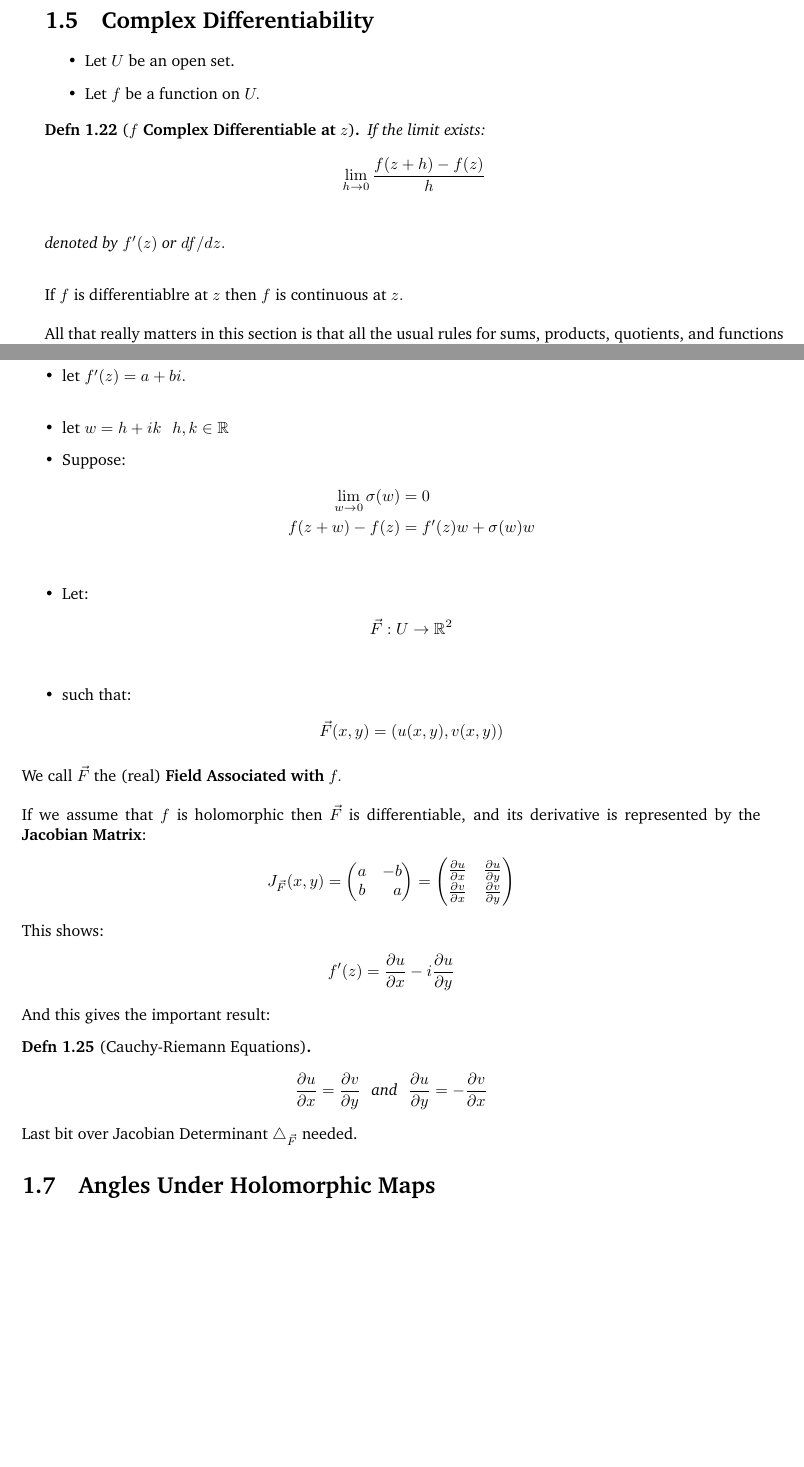
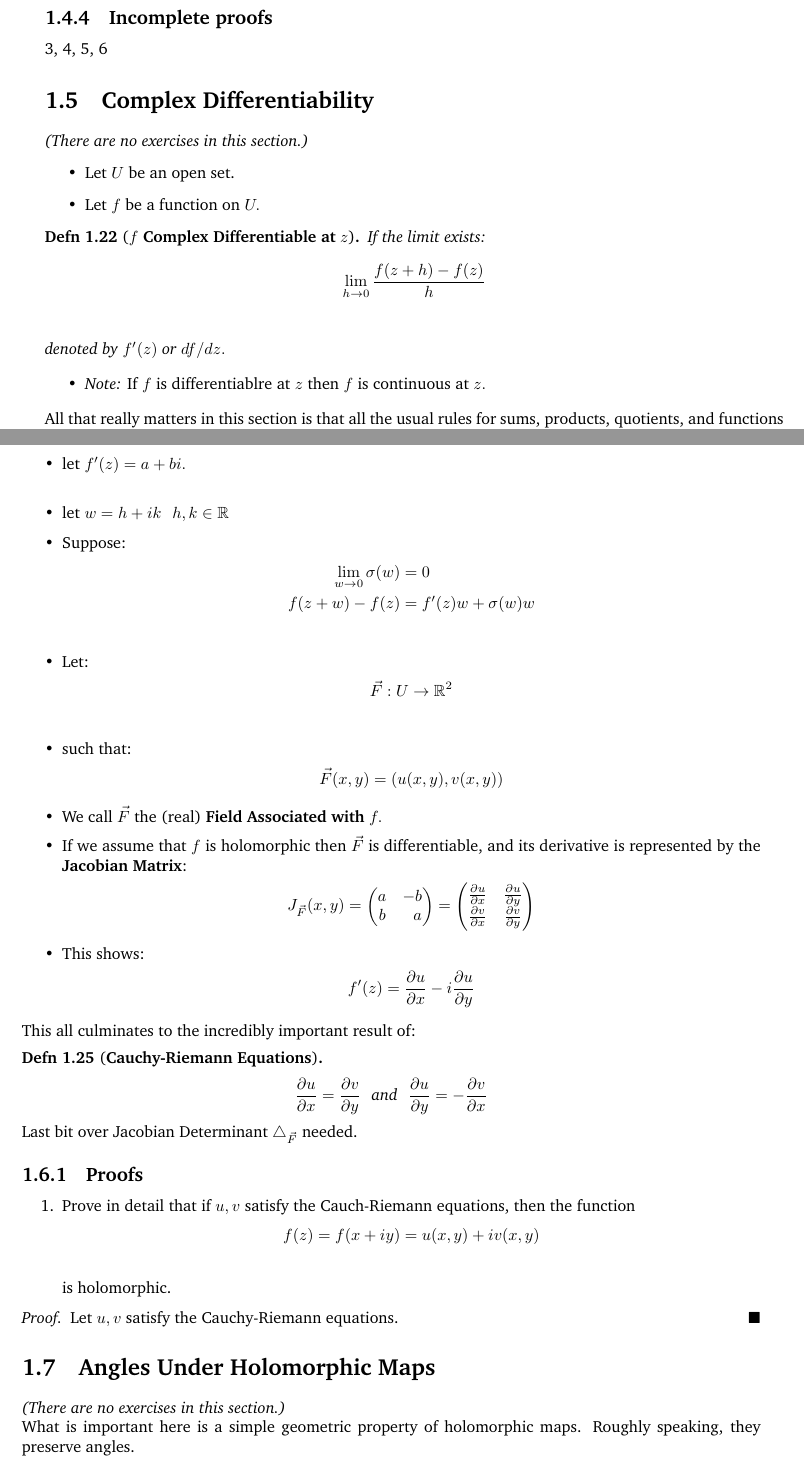
Before and after one commit to Oglopf/Complex-Analysis, a LaTeX book (complex_analysis_notes.tex, which reads complex_analysis/chapter_one.tex): two parts of pages 27 and 28 of 29, joined at a grey line, cut at the place of the change, the shorter picture padded with empty space. Compiled offline with pdfLaTeX.

Commit message:
adding exercise and touches to some sections.

```diff
--- a/complex_analysis/chapter_one.tex
+++ b/complex_analysis/chapter_one.tex
@@ -1164,7 +1170,11 @@ The main point is this:
 
 \end{enumerate}
 
+\subsection{Incomplete proofs}
+3, 4, 5, 6
+
 \section{Complex Differentiability}
+\textit{(There are no exercises in this section.)}
 \begin{itemize}
 	\item Let $U$ be an open set.
 	\item Let $f$ be a function on $U.$
@@ -1175,9 +1185,12 @@ The main point is this:
 	\begin{align*}
 		\lim_{h \to 0} \frac{f(z + h) - f(z)}{h} \\
 	\end{align*}
-	denoted by $f'(z)$ or $df/dz.$ \\
+
+	denoted by $f'(z)$ or $df/dz.$
 \end{defn}
-If $f$ is differentiablre at $z$ then $f$ is continuous at $z.$ \\
+\begin{itemize}
+	\item \textit{Note:} If $f$ is differentiablre at $z$ then $f$ is continuous at $z.$
+\end{itemize}
 
 All that really matters in this section
 is that all the usual rules for sums, products, quotients, and functions of functions are the same
@@ -1241,9 +1254,9 @@ At a fixed $z$:
 	\end{align*}
 \end{itemize}
 
-We call $\vec{F}$ the (real) \textbf{Field Associated with} $f.$ \\
-
-If we assume that $f$ is holomorphic then $\vec{F}$ is differentiable, and its derivative is represented by the \textbf{Jacobian Matrix}:
+\begin{itemize}
+		\item We call $\vec{F}$ the (real) \textbf{Field Associated with} $f.$
+		\item If we assume that $f$ is holomorphic then $\vec{F}$ is differentiable, and its derivative is represented by the \textbf{Jacobian Matrix}:
 		\begin{align*}
 			J_{\vec{F}}(x, y) = \left( \begin{matrix}
 				a & -b \\
@@ -1255,20 +1268,34 @@ If we assume that $f$ is holomorphic then $\vec{F}$ is differentiable, and its d
 				\frac{\partial v}{\partial x} & \frac{\partial v}{\partial y}
 			\end{matrix} \right)
 		\end{align*}
-
-This shows:
+		\item This shows:
 		\begin{align*}
 			f'(z) = \frac{\partial u}{\partial x} - i\frac{\partial u}{\partial y}
 		\end{align*}
-
-And this gives the important result:
-
-\begin{defn}[Cauchy-Riemann Equations]
+\end{itemize}
+This all culminates to the incredibly important result of:
+\begin{defn}[\textbf{Cauchy-Riemann Equations}]
 	\begin{align*}
 		\frac{\partial u}{\partial x} = \frac{\partial v}{\partial y} \,\,\,\, \text{and} \,\,\,\, \frac{\partial u}{\partial y} = -\frac{\partial v}{\partial x}
 	\end{align*}
 \end{defn}
 
+
 Last bit over Jacobian Determinant $\triangle_{\vec{F}}$ needed.
 
+\subsection{Proofs}
+\begin{enumerate}
+	\item Prove in detail that if $u, v$ satisfy the Cauch-Riemann equations, then the function
+	\begin{align*}
+		f(z) = f(x + iy) = u(x, y) + iv(x, y) \\
+	\end{align*}
+	is holomorphic.
+\end{enumerate}
+\begin{proof}
+	Let $u,v$ satisfy the Cauchy-Riemann equations.
+\end{proof}
+
 \section{Angles Under Holomorphic Maps}
+\textit{(There are no exercises in this section.)}
+
+What is important here is a simple geometric property of holomorphic maps. Roughly speaking, they preserve angles.
--- a/complex_analysis_notes.tex
+++ b/complex_analysis_notes.tex
@@ -4,10 +4,11 @@
 \usepackage[T1]{fontenc}
 \usepackage{amsmath}
 \usepackage{xfrac}
+\usepackage{tikz} % Draw diagarms
 \usepackage{amsthm}  % Thm and Defns.
 \usepackage{amssymb} % Proof symbols.
 \usepackage{charter} % Font.
-\usepackage{graphicx} % Diagrams.
+\usepackage{graphicx} % Images.
 \usepackage{hyperref} % Hyperlinks.
 \usepackage{color} % Needed for hyperlinks to display in TOC.
 \usepackage{geometry} % Body formatting.
```
Also changed, not shown: complex_analysis_notes.pdf, complex_analysis/chapter_one.tex (16 more changed lines), 6 other files. Lines whose indentation alone changed are shown as unchanged.
